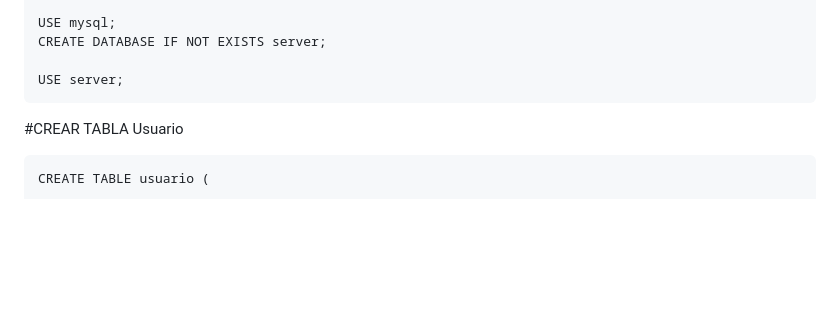
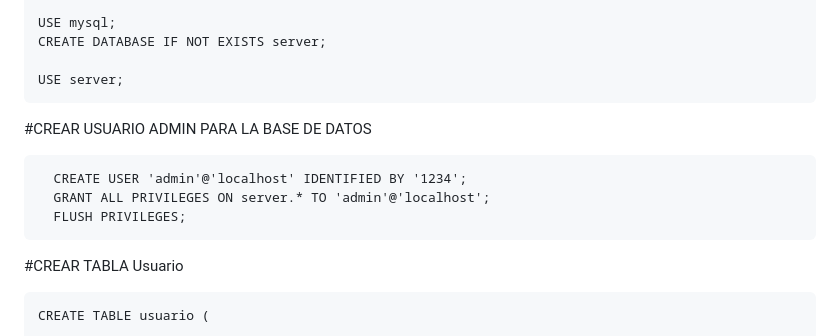
Before and after one commit to Nil-Miti/Mini-Projecte-ASIX2-Joseph-Nil, a Markdown page: README.md, the part around the change. Drawn GitHub-style; blank space fills up the shorter version.

```diff
--- a/README.md
+++ b/README.md
@@ -95,6 +95,11 @@ Ante los poblemas dados para ejecutar el script de instalacion en virtualbox se
     CREATE DATABASE IF NOT EXISTS server;
 
     USE server;
+#CREAR USUARIO ADMIN PARA LA BASE DE DATOS
+
+      CREATE USER 'admin'@'localhost' IDENTIFIED BY '1234';
+      GRANT ALL PRIVILEGES ON server.* TO 'admin'@'localhost';
+      FLUSH PRIVILEGES;
 
 #CREAR TABLA Usuario
 
```
